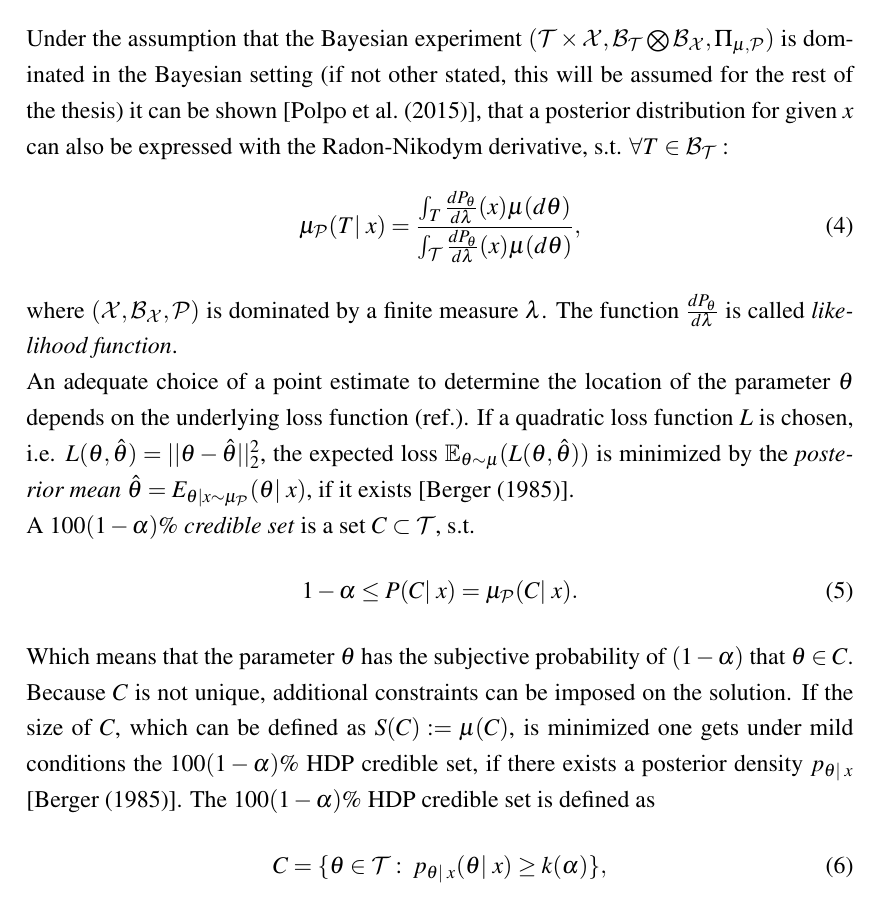
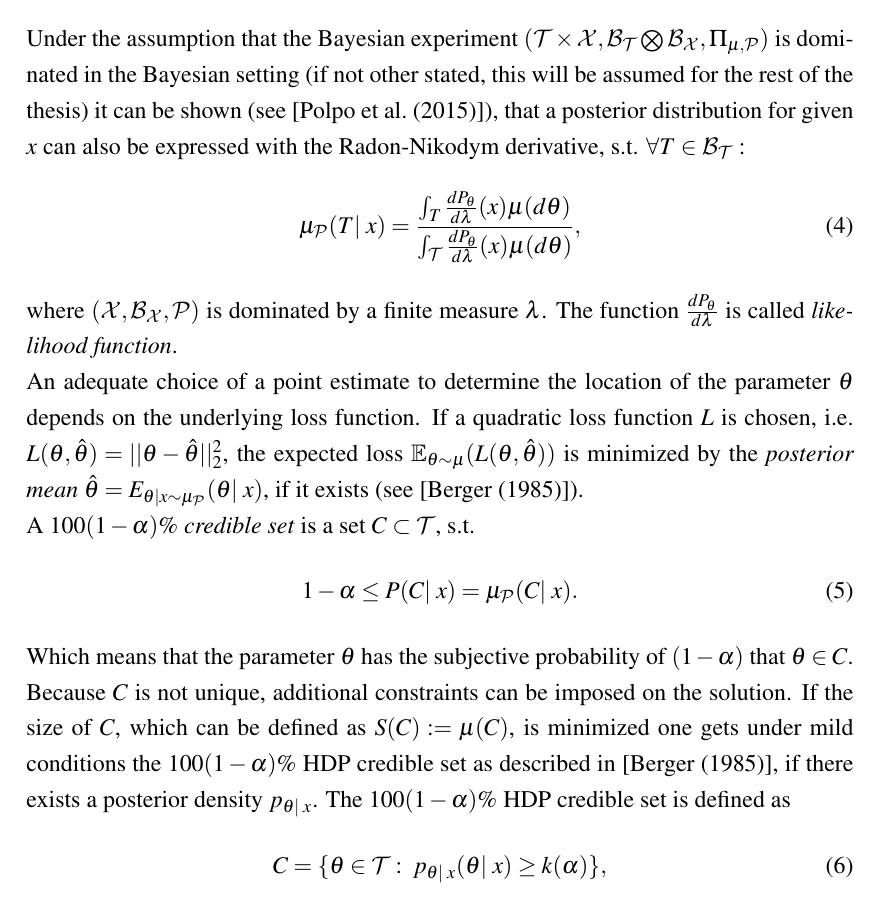
Before and after one commit to tpielok/groupedHS, a LaTeX thesis (thesis/thesis.tex): part of page 7 of 18, cut so that both start at the same text. Compiled offline with pdfLaTeX.

Commit message:
Improve citations

```diff
--- a/thesis/thesis.tex
+++ b/thesis/thesis.tex
@@ -132,21 +132,21 @@ Eq. (\ref{eq:likprio}) can be rewritten with the predictive distribution (\ref{e
 \label{eq:post}
 \Pi_{\mu,\mathcal{P}}(T,X) = \int_X \mu_\mathcal{P}(T|\; x) P_{\mu,\mathcal{P}}(dx ).
 \end{equation}
-Under the assumption that the Bayesian experiment $(\mathcal{T}\times\mathcal{X},  \mathcal{B}_\mathcal{T}\bigotimes\mathcal{B}_\mathcal{X}, \Pi_{\mu,\mathcal{P}})$ is dominated in the Bayesian setting (if not other stated, this will be assumed for the rest of the thesis) it can be shown [\cite{interbayes}], that a posterior distribution for given $x$ can also be expressed with the Radon-Nikodym derivative, s.t. $\forall T \in \mathcal{B}_\mathcal{T}:$
+Under the assumption that the Bayesian experiment $(\mathcal{T}\times\mathcal{X},  \mathcal{B}_\mathcal{T}\bigotimes\mathcal{B}_\mathcal{X}, \Pi_{\mu,\mathcal{P}})$ is dominated in the Bayesian setting (if not other stated, this will be assumed for the rest of the thesis) it can be shown (see [\cite{interbayes}]), that a posterior distribution for given $x$ can also be expressed with the Radon-Nikodym derivative, s.t. $\forall T \in \mathcal{B}_\mathcal{T}:$
 \begin{equation}
 \label{eq:dpost}
  \mu_\mathcal{P}(T|\; x) = \frac{\int_T \frac{dP_\theta}{d\lambda}(x)\mu(d\theta)}{\int_\mathcal{T} \frac{dP_\theta}{d\lambda}(x)\mu(d\theta)},
 \end{equation}
 where $(\mathcal{X}, \mathcal{B}_\mathcal{X}, \mathcal{P})$ is dominated by a finite measure $\lambda$. The function $\frac{dP_\theta}{d\lambda}$ is called \textit{likelihood function}.
 %Why? -> inference%
-\\An adequate choice of a point estimate to determine the location of the parameter $\theta$ depends on the underlying loss function (ref.). If a quadratic loss function $L$ is chosen, i.e. $L(\theta, \hat{\theta}) = ||\theta - \hat{\theta}||_2^2$, the expected loss $\mathbb{E}_{\theta \sim \mu} (L(\theta, \hat{\theta}))$ is minimized by the \textit{posterior mean} $
-	\hat{\theta} = E_{\theta |x \sim \mu_\mathcal{P}}(\theta |\; x)$, if it exists [\cite{statdec}].
+\\An adequate choice of a point estimate to determine the location of the parameter $\theta$ depends on the underlying loss function. If a quadratic loss function $L$ is chosen, i.e. $L(\theta, \hat{\theta}) = ||\theta - \hat{\theta}||_2^2$, the expected loss $\mathbb{E}_{\theta \sim \mu} (L(\theta, \hat{\theta}))$ is minimized by the \textit{posterior mean} $
+	\hat{\theta} = E_{\theta |x \sim \mu_\mathcal{P}}(\theta |\; x)$, if it exists (see [\cite{statdec}]).
 \\ A $100(1-\alpha)\%$ \textit{credible set} is a set $C \subset \mathcal{T}$, s.t.
 \begin{equation}
 1 - \alpha \leq P(C| \;x ) = \mu_\mathcal{P}(C|\; x).
 \end{equation}
 Which means that the parameter $\theta$ has the subjective probability of $(1-\alpha)$ that $\theta \in C$.
-Because $C$ is not unique, additional constraints can be imposed on the solution. If the size of $C$, which can be defined as  $S(C) := \mu(C)$, is minimized one gets under mild conditions the  $100(1-\alpha)\%$  HDP credible set, if there exists a posterior density $p_{\theta|\;x}$ [\cite{statdec}].
+Because $C$ is not unique, additional constraints can be imposed on the solution. If the size of $C$, which can be defined as  $S(C) := \mu(C)$, is minimized one gets under mild conditions the  $100(1-\alpha)\%$  HDP credible set  as described in [\cite{statdec}], if there exists a posterior density $p_{\theta|\;x}$.
 The  $100(1-\alpha)\%$ HDP credible set is defined as
 \begin{equation}
 C = \{\theta \in \mathcal{T}: \; p_{\theta|\;x}(\theta|\; x) \geq k(\alpha)\},
```
